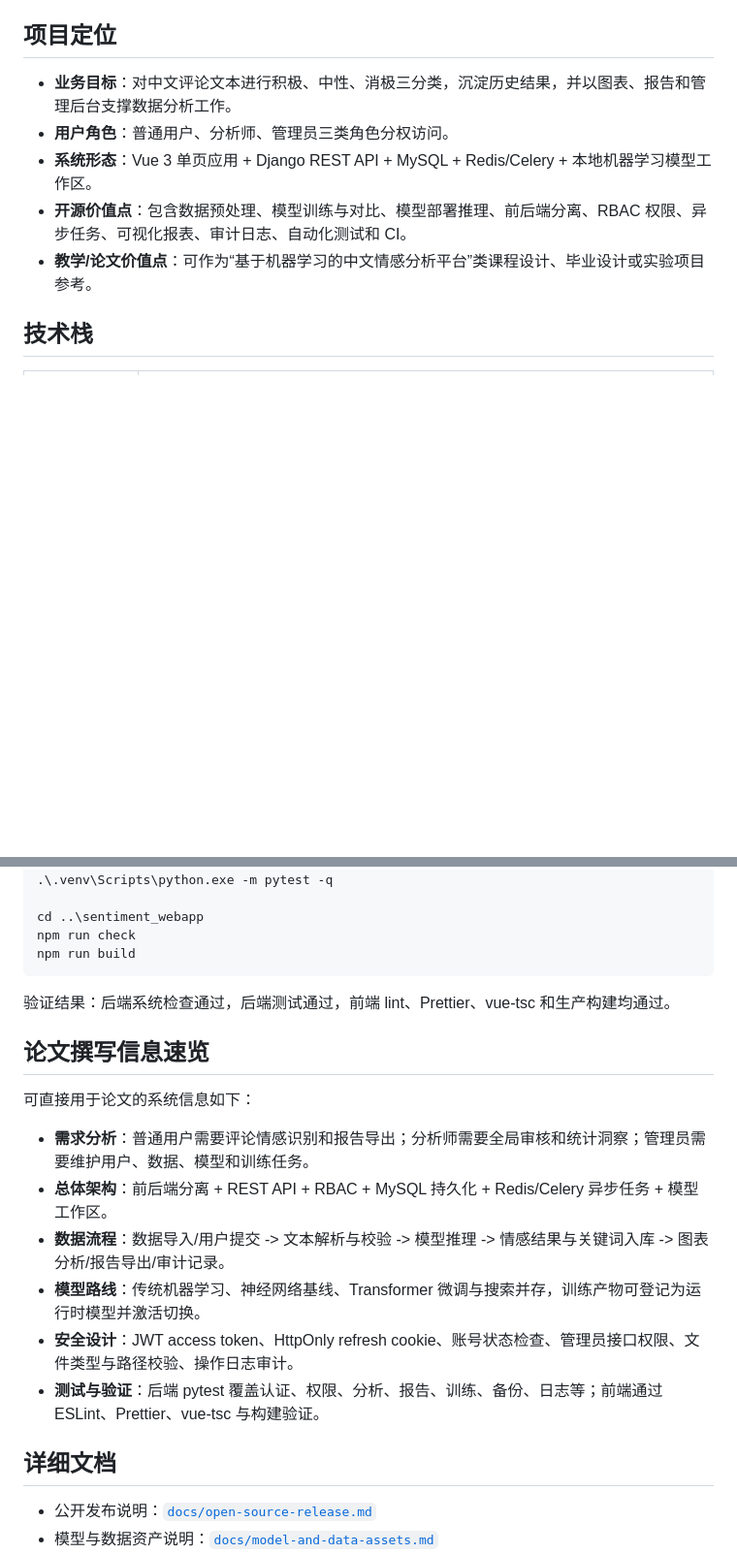
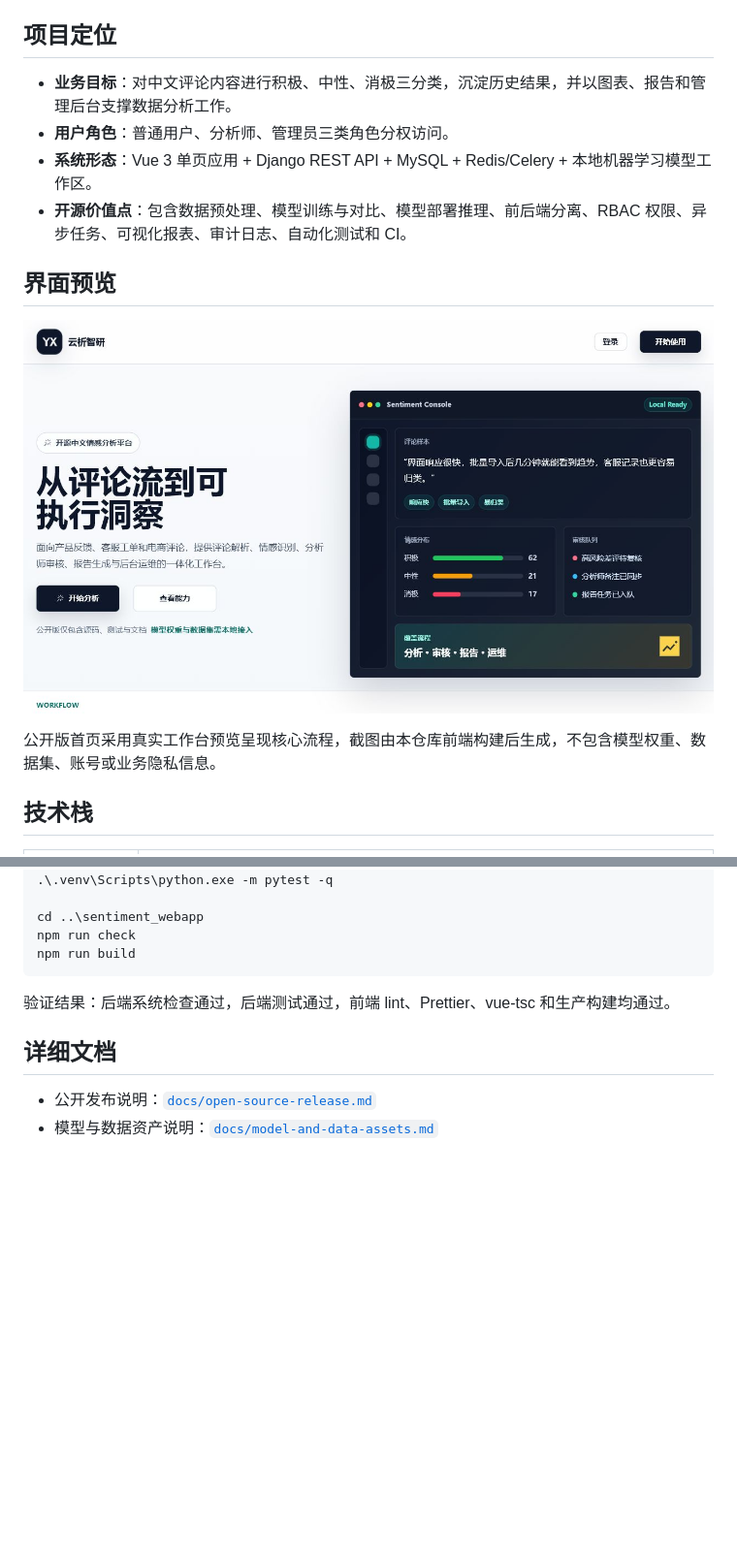
Before and after one commit to s1oopX/SentimentPlatform-Open, a Markdown page: README.md, 2 parts joined by grey strips. Shown at 97% size. Drawn GitHub-style; pictures changed too: docs/assets/screenshots/landing-desktop.png (added); blank space fills up the shorter version.

Commit message:
Polish public release copy and landing UI

```diff
--- a/README.md
+++ b/README.md
@@ -6,11 +11,16 @@ SentimentPlatform（云析智研）是一个面向中文评论数据的智能情
 
 ## 项目定位
 
-- **业务目标**：对中文评论文本进行积极、中性、消极三分类，沉淀历史结果，并以图表、报告和管理后台支撑数据分析工作。
+- **业务目标**：对中文评论内容进行积极、中性、消极三分类，沉淀历史结果，并以图表、报告和管理后台支撑数据分析工作。
 - **用户角色**：普通用户、分析师、管理员三类角色分权访问。
 - **系统形态**：Vue 3 单页应用 + Django REST API + MySQL + Redis/Celery + 本地机器学习模型工作区。
 - **开源价值点**：包含数据预处理、模型训练与对比、模型部署推理、前后端分离、RBAC 权限、异步任务、可视化报表、审计日志、自动化测试和 CI。
-- **教学/论文价值点**：可作为“基于机器学习的中文情感分析平台”类课程设计、毕业设计或实验项目参考。
+
+## 界面预览
+
+![SentimentPlatform 产品入口页](docs/assets/screenshots/landing-desktop.png)
+
+公开版首页采用真实工作台预览呈现核心流程，截图由本仓库前端构建后生成，不包含模型权重、数据集、账号或业务隐私信息。
 
 ## 技术栈
 
@@ -210,17 +220,6 @@ npm run build
 
 验证结果：后端系统检查通过，后端测试通过，前端 lint、Prettier、vue-tsc 和生产构建均通过。
 
-## 论文撰写信息速览
-
-可直接用于论文的系统信息如下：
-
-- **需求分析**：普通用户需要评论情感识别和报告导出；分析师需要全局审核和统计洞察；管理员需要维护用户、数据、模型和训练任务。
-- **总体架构**：前后端分离 + REST API + RBAC + MySQL 持久化 + Redis/Celery 异步任务 + 模型工作区。
-- **数据流程**：数据导入/用户提交 -> 文本解析与校验 -> 模型推理 -> 情感结果与关键词入库 -> 图表分析/报告导出/审计记录。
-- **模型路线**：传统机器学习、神经网络基线、Transformer 微调与搜索并存，训练产物可登记为运行时模型并激活切换。
-- **安全设计**：JWT access token、HttpOnly refresh cookie、账号状态检查、管理员接口权限、文件类型与路径校验、操作日志审计。
-- **测试与验证**：后端 pytest 覆盖认证、权限、分析、报告、训练、备份、日志等；前端通过 ESLint、Prettier、vue-tsc 与构建验证。
-
 ## 详细文档
 
 - 公开发布说明：[`docs/open-source-release.md`](docs/open-source-release.md)
```
Also changed, not shown: other parts of README.md (+5 -0 lines), sentiment_server/README.md (+2 -12 lines), sentiment_webapp/README.md (+1 -11 lines), 4 other files.
